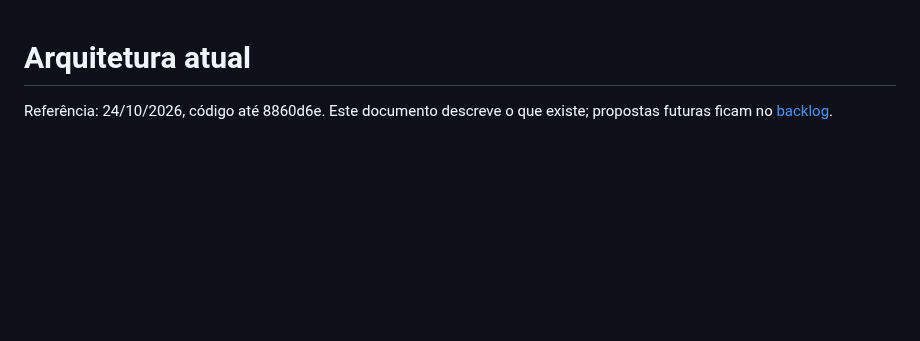
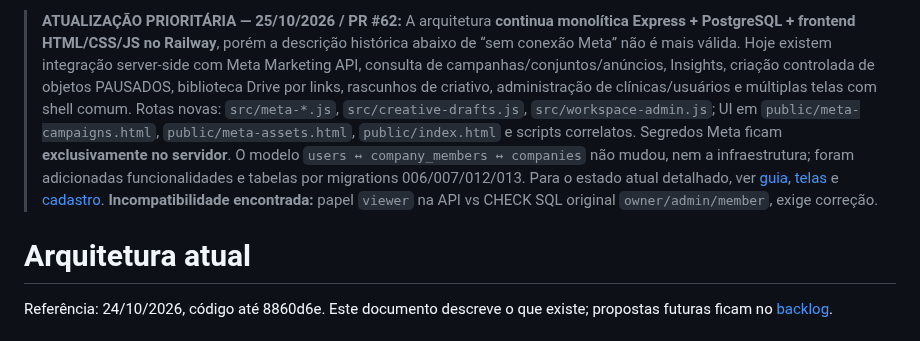
Before and after one commit to matioly/meta_ads_ai, a Markdown page: docs/ARQUITETURA.md, the part around the change. GitHub-like rendering; blank space fills up the shorter version.

Commit message:
docs: update current status in docs/ARQUITETURA.md

```diff
--- a/docs/ARQUITETURA.md
+++ b/docs/ARQUITETURA.md
@@ -1,3 +1,5 @@
+> **ATUALIZAÇÃO PRIORITÁRIA — 25/10/2026 / PR #62:** A arquitetura **continua monolítica Express + PostgreSQL + frontend HTML/CSS/JS no Railway**, porém a descrição histórica abaixo de “sem conexão Meta” não é mais válida. Hoje existem integração server-side com Meta Marketing API, consulta de campanhas/conjuntos/anúncios, Insights, criação controlada de objetos PAUSADOS, biblioteca Drive por links, rascunhos de criativo, administração de clínicas/usuários e múltiplas telas com shell comum. Rotas novas: `src/meta-*.js`, `src/creative-drafts.js`, `src/workspace-admin.js`; UI em `public/meta-campaigns.html`, `public/meta-assets.html`, `public/index.html` e scripts correlatos. Segredos Meta ficam **exclusivamente no servidor**. O modelo `users ↔ company_members ↔ companies` não mudou, nem a infraestrutura; foram adicionadas funcionalidades e tabelas por migrations 006/007/012/013. Para o estado atual detalhado, ver [guia](GUIA_DE_RETOMADA_2026-10-25.md), [telas](TELAS_E_NAVEGACAO.md) e [cadastro](CADASTRO_CLINICAS_USUARIOS.md). **Incompatibilidade encontrada:** papel `viewer` na API vs CHECK SQL original `owner/admin/member`, exige correção.
+
 # Arquitetura atual
 
 Referência: 24/10/2026, código até 8860d6e. Este documento descreve o que existe; propostas futuras ficam no [backlog](BACKLOG.md).
```
